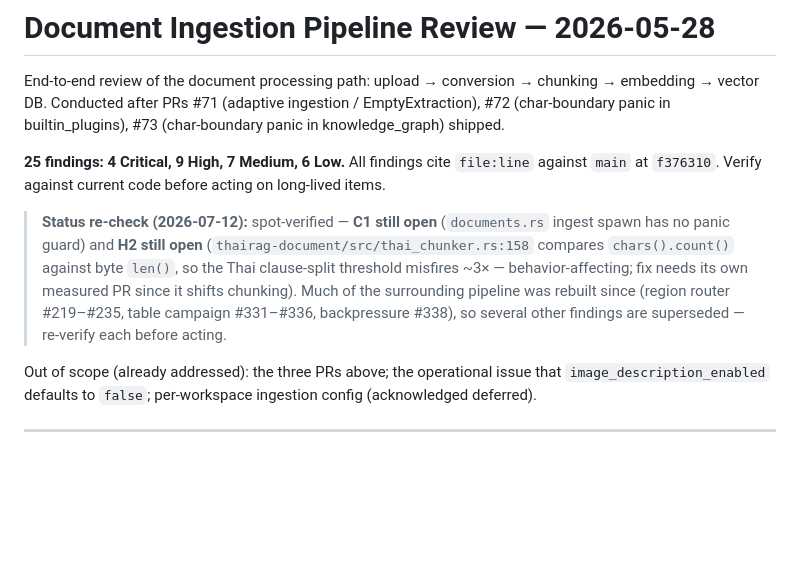
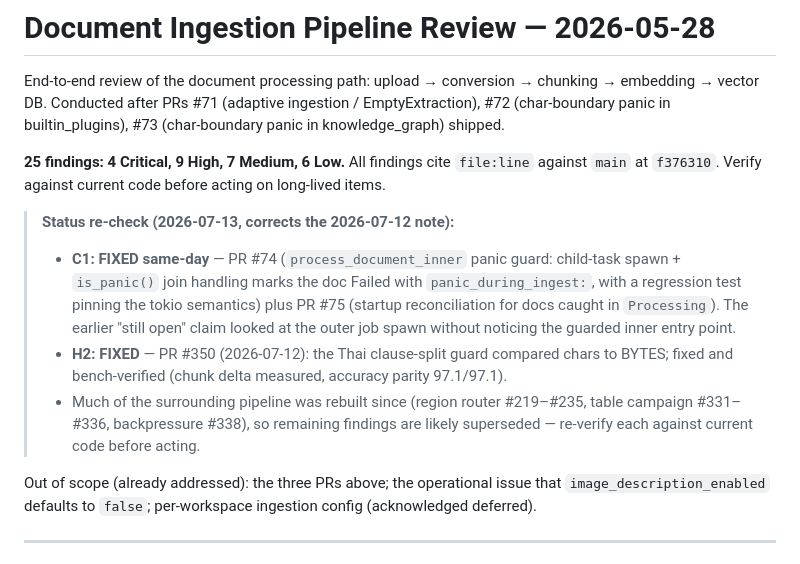
Before and after one commit to Jay-GitHubs/ThaiRAG, a Markdown page: docs/INGEST_REVIEW_2026-05-28.md, the part around the change. Rendered like a GitHub page; blank space fills up the shorter version.

Commit message:
docs(ingest-review): correct status note — C1 was fixed same-day (PR #74/#75) (#351)
Went to fix the 'open' C1 panic-guard finding and found it was fixed the
day of the review: process_document_inner IS the panic-guarded entry
point (child-task spawn, is_panic() join handling, panic_during_ingest
doc status, regression test pinning the tokio semantics), with startup
reconciliation in PR #75. The 2026-07-12 status note (and the audit that
fed it) looked at the outer job spawn without noticing the guarded inner
call. H2 status also updated to fixed (PR #350).

```diff
--- a/docs/INGEST_REVIEW_2026-05-28.md
+++ b/docs/INGEST_REVIEW_2026-05-28.md
@@ -4,14 +4,20 @@ End-to-end review of the document processing path: upload → conversion → chu
 
 **25 findings: 4 Critical, 9 High, 7 Medium, 6 Low.** All findings cite `file:line` against `main` at `f376310`. Verify against current code before acting on long-lived items.
 
-> **Status re-check (2026-07-12):** spot-verified — **C1 still open**
-> (`documents.rs` ingest spawn has no panic guard) and **H2 still open**
-> (`thairag-document/src/thai_chunker.rs:158` compares `chars().count()`
-> against byte `len()`, so the Thai clause-split threshold misfires ~3× —
-> behavior-affecting; fix needs its own measured PR since it shifts chunking).
-> Much of the surrounding pipeline was rebuilt since (region router #219–#235,
-> table campaign #331–#336, backpressure #338), so several other findings are
-> superseded — re-verify each before acting.
+> **Status re-check (2026-07-13, corrects the 2026-07-12 note):**
+> - **C1: FIXED same-day** — PR #74 (`process_document_inner` panic guard:
+>   child-task spawn + `is_panic()` join handling marks the doc Failed with
+>   `panic_during_ingest:`, with a regression test pinning the tokio
+>   semantics) plus PR #75 (startup reconciliation for docs caught in
+>   `Processing`). The earlier "still open" claim looked at the outer job
+>   spawn without noticing the guarded inner entry point.
+> - **H2: FIXED** — PR #350 (2026-07-12): the Thai clause-split guard
+>   compared chars to BYTES; fixed and bench-verified (chunk delta measured,
+>   accuracy parity 97.1/97.1).
+> - Much of the surrounding pipeline was rebuilt since (region router
+>   #219–#235, table campaign #331–#336, backpressure #338), so remaining
+>   findings are likely superseded — re-verify each against current code
+>   before acting.
 
 Out of scope (already addressed): the three PRs above; the operational issue that `image_description_enabled` defaults to `false`; per-workspace ingestion config (acknowledged deferred).
 
```
